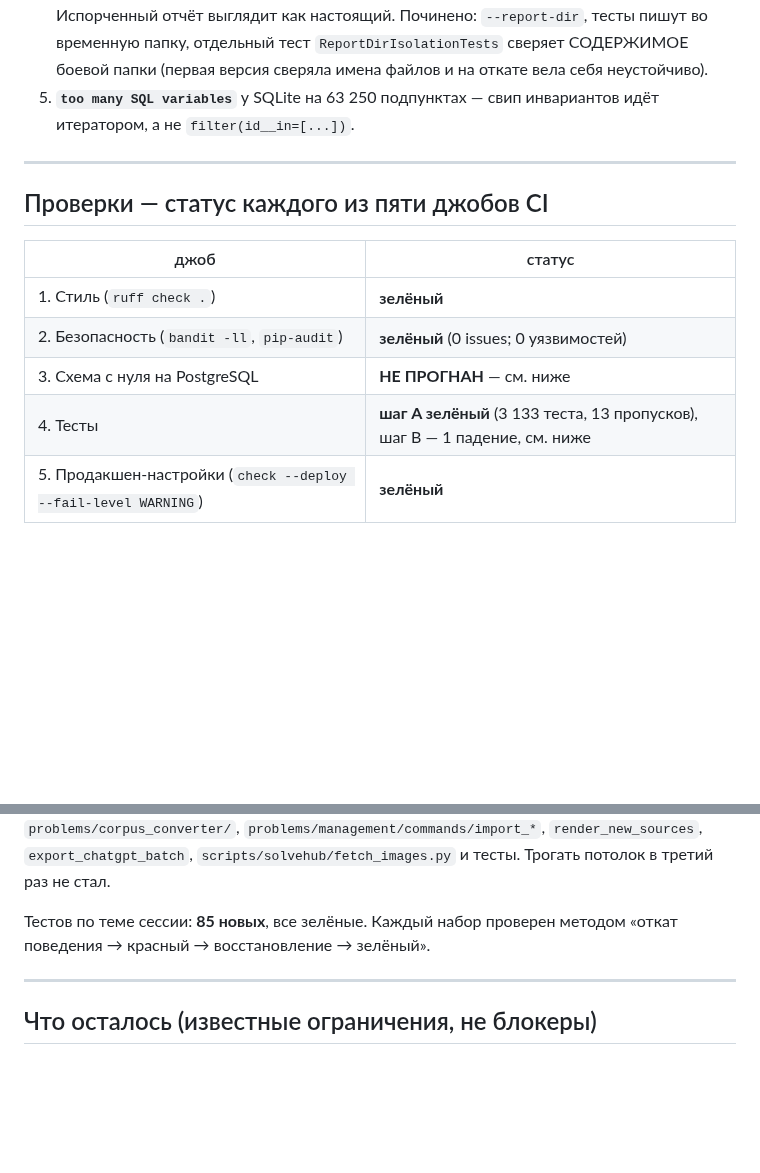
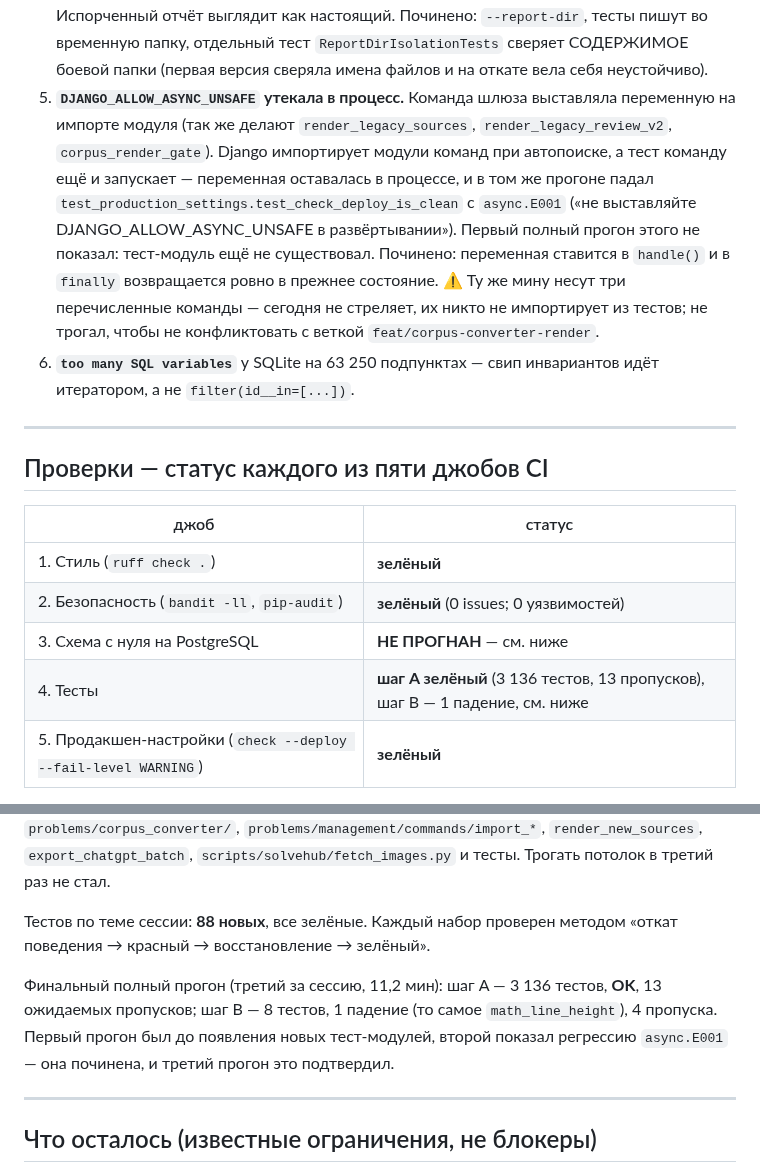
Before and after one commit to malinovskiy-makar/qls, a Markdown page: reports/import_new_sources/report.md, 2 parts joined by grey strips. Drawn GitHub-style; blank space fills up the shorter version.

Commit message:
reports: финальные числа прогона в отчёт сессии
Шаг A — 3 136 тестов, OK, 13 пропусков (третий полный прогон, после
починки утечки DJANGO_ALLOW_ASYNC_UNSAFE). Шаг B — 1 падение, известный
неустойчивый браузерный замер math_line_height, к сессии отношения не
имеет. Новых тестов 88, а не 85: добавились тест-страж боевой папки
отчётов и два теста на утечку переменной окружения.

В раздел найденного попутно добавлен пятый дефект — утечка
DJANGO_ALLOW_ASYNC_UNSAFE, ронявшая check --deploy.

Co-Authored-By: Claude Opus 5 <noreply@anthropic.com>

```diff
--- a/reports/import_new_sources/report.md
+++ b/reports/import_new_sources/report.md
@@ -294,7 +294,19 @@ Problem 41232 -> 41307   ProblemPart 65583 -> 65803
    `--report-dir`, тесты пишут во временную папку, отдельный тест
    `ReportDirIsolationTests` сверяет СОДЕРЖИМОЕ боевой папки (первая
    версия сверяла имена файлов и на откате вела себя неустойчиво).
-5. **`too many SQL variables`** у SQLite на 63 250 подпунктах — свип
+5. **`DJANGO_ALLOW_ASYNC_UNSAFE` утекала в процесс.** Команда шлюза
+   выставляла переменную на импорте модуля (так же делают
+   `render_legacy_sources`, `render_legacy_review_v2`, `corpus_render_gate`).
+   Django импортирует модули команд при автопоиске, а тест команду ещё и
+   запускает — переменная оставалась в процессе, и в том же прогоне падал
+   `test_production_settings.test_check_deploy_is_clean` с `async.E001`
+   («не выставляйте DJANGO_ALLOW_ASYNC_UNSAFE в развёртывании»). Первый
+   полный прогон этого не показал: тест-модуль ещё не существовал.
+   Починено: переменная ставится в `handle()` и в `finally` возвращается
+   ровно в прежнее состояние. ⚠️ Ту же мину несут три перечисленные
+   команды — сегодня не стреляет, их никто не импортирует из тестов; не
+   трогал, чтобы не конфликтовать с веткой `feat/corpus-converter-render`.
+6. **`too many SQL variables`** у SQLite на 63 250 подпунктах — свип
    инвариантов идёт итератором, а не `filter(id__in=[...])`.
 
 ---
@@ -306,7 +318,7 @@ Problem 41232 -> 41307   ProblemPart 65583 -> 65803
 | 1. Стиль (`ruff check .`) | **зелёный** |
 | 2. Безопасность (`bandit -ll`, `pip-audit`) | **зелёный** (0 issues; 0 уязвимостей) |
 | 3. Схема с нуля на PostgreSQL | **НЕ ПРОГНАН** — см. ниже |
-| 4. Тесты | **шаг A зелёный** (3 133 теста, 13 пропусков), шаг B — 1 падение, см. ниже |
+| 4. Тесты | **шаг A зелёный** (3 136 тестов, 13 пропусков), шаг B — 1 падение, см. ниже |
 | 5. Продакшен-настройки (`check --deploy --fail-level WARNING`) | **зелёный** |
 
 Плюс `manage.py check` — 0 ошибок, `makemigrations --check --dry-run` —
@@ -332,8 +344,14 @@ CSS — только `problems/corpus_converter/`,
 `export_chatgpt_batch`, `scripts/solvehub/fetch_images.py` и тесты.
 Трогать потолок в третий раз не стал.
 
-Тестов по теме сессии: **85 новых**, все зелёные. Каждый набор проверен
+Тестов по теме сессии: **88 новых**, все зелёные. Каждый набор проверен
 методом «откат поведения → красный → восстановление → зелёный».
+
+Финальный полный прогон (третий за сессию, 11,2 мин): шаг A — 3 136 тестов,
+**OK**, 13 ожидаемых пропусков; шаг B — 8 тестов, 1 падение (то самое
+`math_line_height`), 4 пропуска. Первый прогон был до появления новых
+тест-модулей, второй показал регрессию `async.E001` — она починена, и
+третий прогон это подтвердил.
 
 ---
 
```
